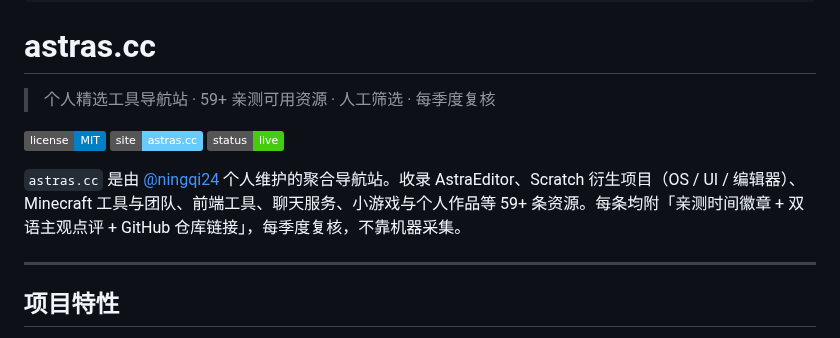
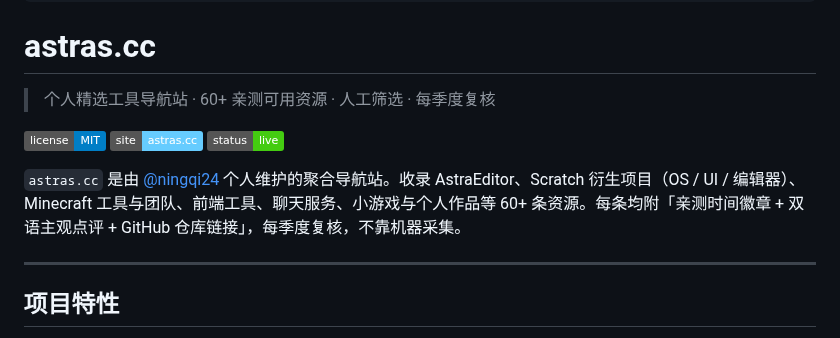
Before and after one commit to ningqi24/astras.cc, a Markdown page: README.md, the part around the change. Rendered like a GitHub page; badges without logos.

```diff
--- a/README.md
+++ b/README.md
@@ -11,13 +11,13 @@ AIGC:
 
 # astras.cc
 
-> 个人精选工具导航站 · 59+ 亲测可用资源 · 人工筛选 · 每季度复核
+> 个人精选工具导航站 · 60+ 亲测可用资源 · 人工筛选 · 每季度复核
 
 [![License](https://img.shields.io/badge/license-MIT-blue.svg)](LICENSE)
 [![Site](https://img.shields.io/badge/site-astras.cc-66ccff.svg)](https://astras.cc/)
 [![Status](https://img.shields.io/badge/status-live-brightgreen.svg)](https://astras.cc/)
 
-`astras.cc` 是由 [@ningqi24](https://github.com/ningqi24) 个人维护的聚合导航站。收录 AstraEditor、Scratch 衍生项目（OS / UI / 编辑器）、Minecraft 工具与团队、前端工具、聊天服务、小游戏与个人作品等 59+ 条资源。每条均附「亲测时间徽章 + 双语主观点评 + GitHub 仓库链接」，每季度复核，不靠机器采集。
+`astras.cc` 是由 [@ningqi24](https://github.com/ningqi24) 个人维护的聚合导航站。收录 AstraEditor、Scratch 衍生项目（OS / UI / 编辑器）、Minecraft 工具与团队、前端工具、聊天服务、小游戏与个人作品等 60+ 条资源。每条均附「亲测时间徽章 + 双语主观点评 + GitHub 仓库链接」，每季度复核，不靠机器采集。
 
 ---
 
```
